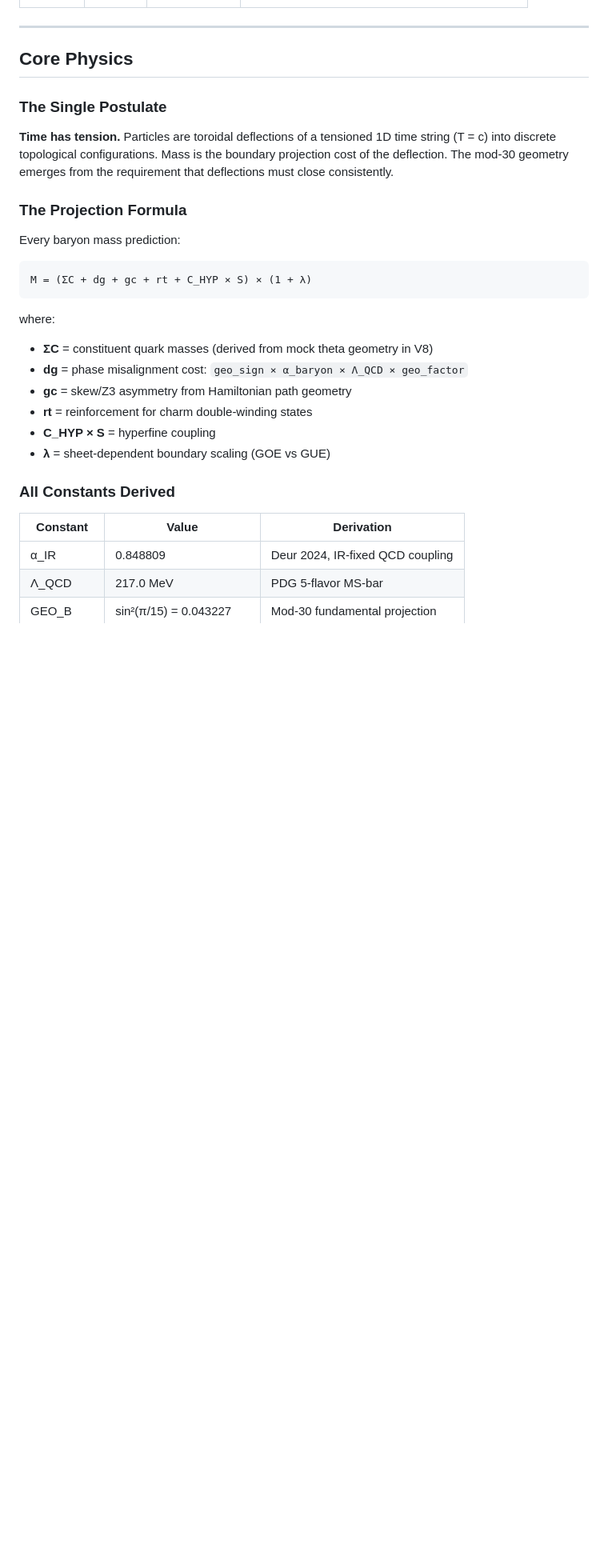
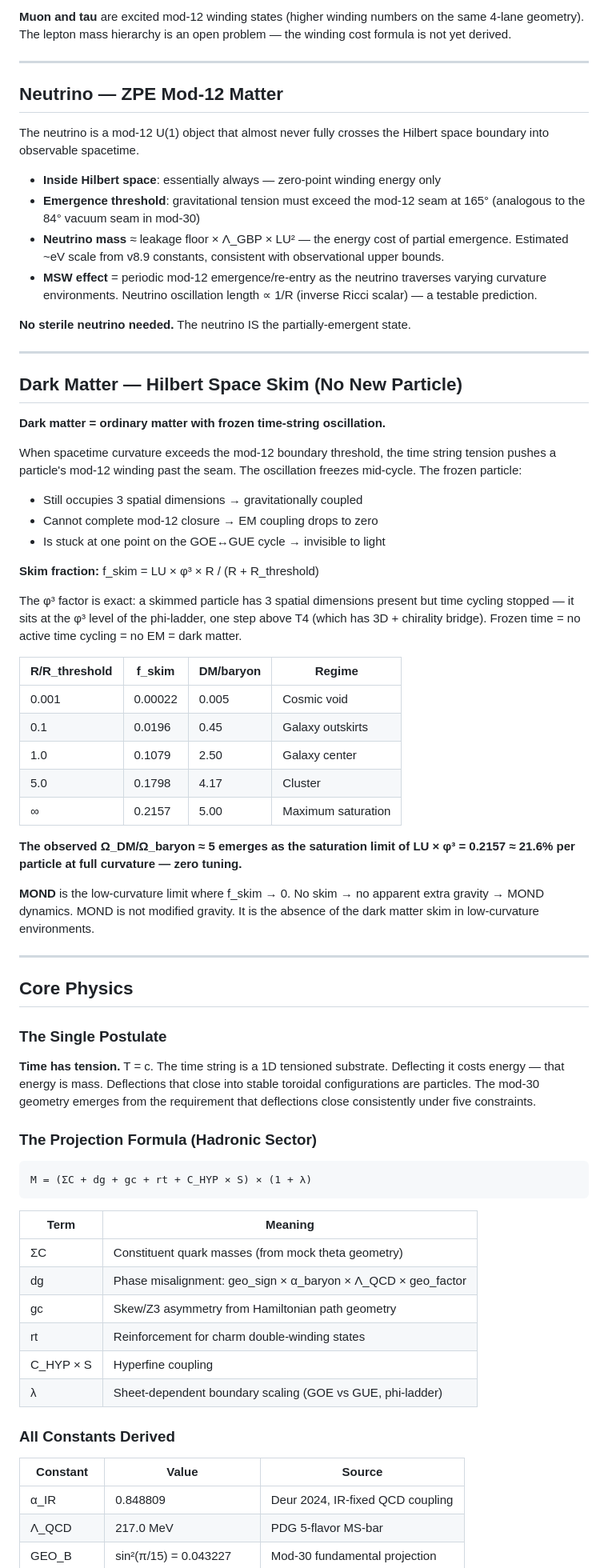
Before and after one commit to historyViper/Best_QCD_Mass_Model, a Markdown page: README.md, the part around one of its changes. Shown at 80% size. Drawn GitHub-style; blank space fills up the shorter version.

````diff
--- a/README.md
+++ b/README.md
@@ -51,3 +114,61 @@ No string theory. No supersymmetry. No extra dimensions beyond the toroid geomet
+**Muon and tau** are excited mod-12 winding states (higher winding numbers
+on the same 4-lane geometry). The lepton mass hierarchy is an open problem —
+the winding cost formula is not yet derived.
+
+---
+
+## Neutrino — ZPE Mod-12 Matter
+
+The neutrino is a mod-12 U(1) object that almost never fully crosses the
+Hilbert space boundary into observable spacetime.
+
+- **Inside Hilbert space**: essentially always — zero-point winding energy only
+- **Emergence threshold**: gravitational tension must exceed the mod-12 seam at 165°
+  (analogous to the 84° vacuum seam in mod-30)
+- **Neutrino mass** ≈ leakage floor × Λ_GBP × LU² — the energy cost of
+  partial emergence. Estimated ~eV scale from v8.9 constants, consistent
+  with observational upper bounds.
+- **MSW effect** = periodic mod-12 emergence/re-entry as the neutrino
+  traverses varying curvature environments. Neutrino oscillation length ∝ 1/R
+  (inverse Ricci scalar) — a testable prediction.
+
+**No sterile neutrino needed.** The neutrino IS the partially-emergent state.
+
+---
+
+## Dark Matter — Hilbert Space Skim (No New Particle)
+
+**Dark matter = ordinary matter with frozen time-string oscillation.**
+
+When spacetime curvature exceeds the mod-12 boundary threshold, the time
+string tension pushes a particle's mod-12 winding past the seam. The
+oscillation freezes mid-cycle. The frozen particle:
+
+- Still occupies 3 spatial dimensions → gravitationally coupled
+- Cannot complete mod-12 closure → EM coupling drops to zero
+- Is stuck at one point on the GOE↔GUE cycle → invisible to light
+
+**Skim fraction:** f_skim = LU × φ³ × R / (R + R_threshold)
+
+The φ³ factor is exact: a skimmed particle has 3 spatial dimensions present
+but time cycling stopped — it sits at the φ³ level of the phi-ladder, one
+step above T4 (which has 3D + chirality bridge). Frozen time = no active
+time cycling = no EM = dark matter.
+
+| R/R_threshold | f_skim | DM/baryon | Regime |
+|---------------|--------|-----------|--------|
+| 0.001 | 0.00022 | 0.005 | Cosmic void |
+| 0.1 | 0.0196 | 0.45 | Galaxy outskirts |
+| 1.0 | 0.1079 | 2.50 | Galaxy center |
+| 5.0 | 0.1798 | 4.17 | Cluster |
+| ∞ | 0.2157 | 5.00 | Maximum saturation |
+
+**The observed Ω_DM/Ω_baryon ≈ 5 emerges as the saturation limit of
+LU × φ³ = 0.2157 ≈ 21.6% per particle at full curvature — zero tuning.**
+
+**MOND** is the low-curvature limit where f_skim → 0. No skim → no apparent
+extra gravity → MOND dynamics. MOND is not modified gravity. It is the
+absence of the dark matter skim in low-curvature environments.
 
 ---
 
@@ -55,28 +176,31 @@ No string theory. No supersymmetry. No extra dimensions beyond the toroid geomet
 
 ### The Single Postulate
 
-**Time has tension.** Particles are toroidal deflections of a tensioned 1D time string (T = c) into discrete topological configurations. Mass is the boundary projection cost of the deflection. The mod-30 geometry emerges from the requirement that deflections must close consistently.
+**Time has tension.** T = c. The time string is a 1D tensioned substrate.
+Deflecting it costs energy — that energy is mass. Deflections that close
+into stable toroidal configurations are particles. The mod-30 geometry
+emerges from the requirement that deflections close consistently under
+five constraints.
 
-### The Projection Formula
-
-Every baryon mass prediction:
+### The Projection Formula (Hadronic Sector)
 
 ```
 M = (ΣC + dg + gc + rt + C_HYP × S) × (1 + λ)
 ```
 
-where:
-- **ΣC** = constituent quark masses (derived from mock theta geometry in V8)
-- **dg** = phase misalignment cost: `geo_sign × α_baryon × Λ_QCD × geo_factor`
-- **gc** = skew/Z3 asymmetry from Hamiltonian path geometry
-- **rt** = reinforcement for charm double-winding states
-- **C_HYP × S** = hyperfine coupling
-- **λ** = sheet-dependent boundary scaling (GOE vs GUE)
+| Term | Meaning |
+|------|---------|
+| ΣC | Constituent quark masses (from mock theta geometry) |
+| dg | Phase misalignment: geo_sign × α_baryon × Λ_QCD × geo_factor |
+| gc | Skew/Z3 asymmetry from Hamiltonian path geometry |
+| rt | Reinforcement for charm double-winding states |
+| C_HYP × S | Hyperfine coupling |
+| λ | Sheet-dependent boundary scaling (GOE vs GUE, phi-ladder) |
 
 ### All Constants Derived
 
-| Constant | Value | Derivation |
-|----------|-------|-----------|
+| Constant | Value | Source |
+|----------|-------|--------|
 | α_IR | 0.848809 | Deur 2024, IR-fixed QCD coupling |
 | Λ_QCD | 217.0 MeV | PDG 5-flavor MS-bar |
 | GEO_B | sin²(π/15) = 0.043227 | Mod-30 fundamental projection |
````
Also changed, not shown: other parts of README.md (+211 -195 lines).
